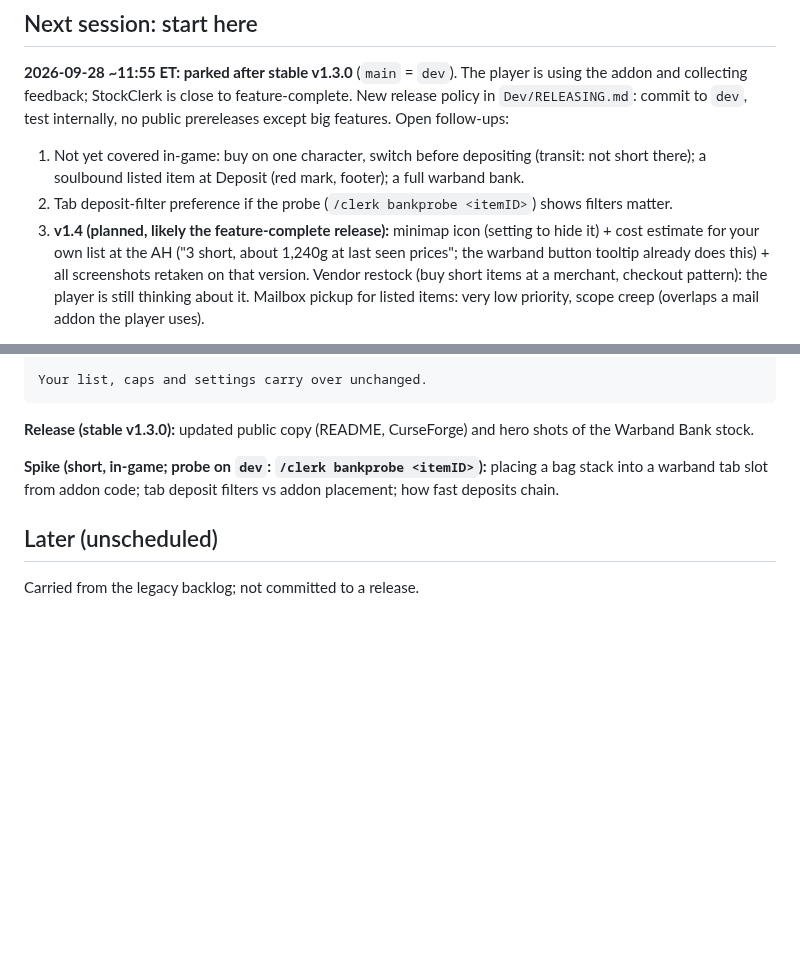
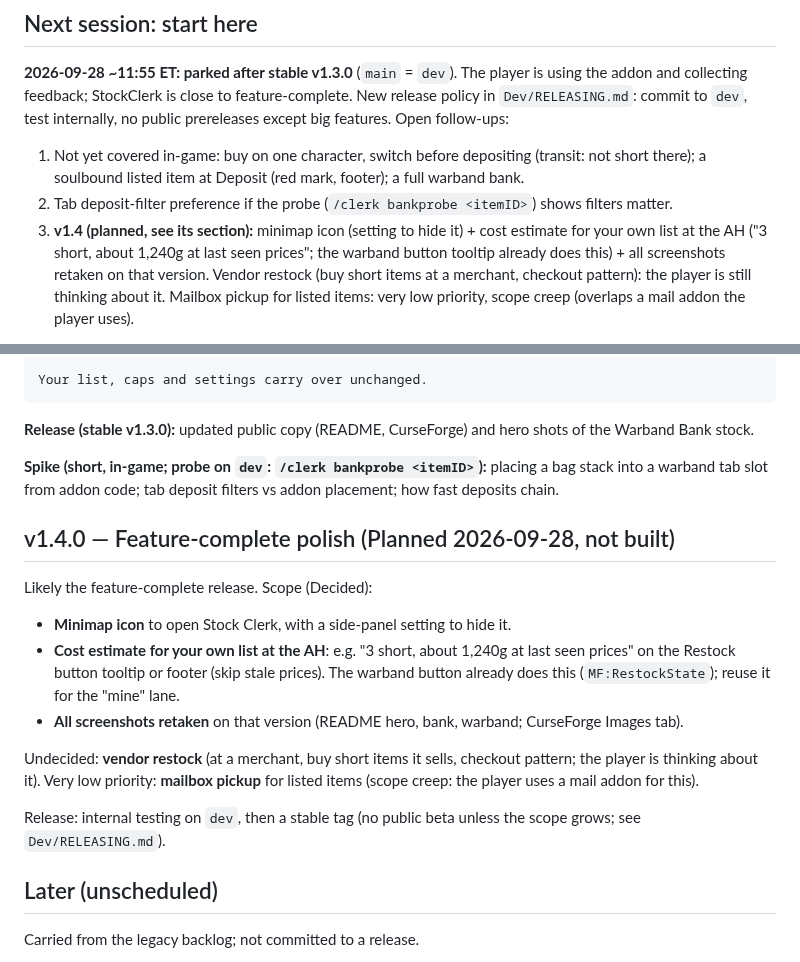
Before and after one commit to TheWolfIsLoose/StockClerk, a Markdown page: Dev/ROADMAP.md, 2 parts joined by grey strips. Drawn GitHub-style; blank space fills up the shorter version.

Commit message:
Roadmap: v1.4.0 section; park session
Co-Authored-By: Claude Opus 5.5 <noreply@anthropic.com>
Claude-Session: https://claude.ai/code/session_01NEQEq8S5mx6MdKoBWxh49r

```diff
--- a/Dev/ROADMAP.md
+++ b/Dev/ROADMAP.md
@@ -21,7 +21,7 @@ Open follow-ups:
    Deposit (red mark, footer); a full warband bank.
 2. Tab deposit-filter preference if the probe (`/clerk bankprobe
    <itemID>`) shows filters matter.
-3. **v1.4 (planned, likely the feature-complete release):** minimap icon
+3. **v1.4 (planned, see its section):** minimap icon
    (setting to hide it) + cost estimate for your own list at the AH ("3
    short, about 1,240g at last seen prices"; the warband button tooltip
    already does this) + all screenshots retaken on that version.
@@ -749,6 +749,26 @@ hero shots of the Warband Bank stock.
 placing a bag stack into a warband tab slot from addon code; tab deposit
 filters vs addon placement; how fast deposits chain.
 
+## v1.4.0 — Feature-complete polish (Planned 2026-09-28, not built)
+
+Likely the feature-complete release. Scope (Decided):
+- **Minimap icon** to open Stock Clerk, with a side-panel setting to hide
+  it.
+- **Cost estimate for your own list at the AH**: e.g. "3 short, about
+  1,240g at last seen prices" on the Restock button tooltip or footer
+  (skip stale prices). The warband button already does this
+  (`MF:RestockState`); reuse it for the "mine" lane.
+- **All screenshots retaken** on that version (README hero, bank, warband;
+  CurseForge Images tab).
+
+Undecided: **vendor restock** (at a merchant, buy short items it sells,
+checkout pattern; the player is thinking about it).
+Very low priority: **mailbox pickup** for listed items (scope creep: the
+player uses a mail addon for this).
+
+Release: internal testing on `dev`, then a stable tag (no public beta
+unless the scope grows; see `Dev/RELEASING.md`).
+
 ## Later (unscheduled)
 
 Carried from the legacy backlog; not committed to a release.
```
